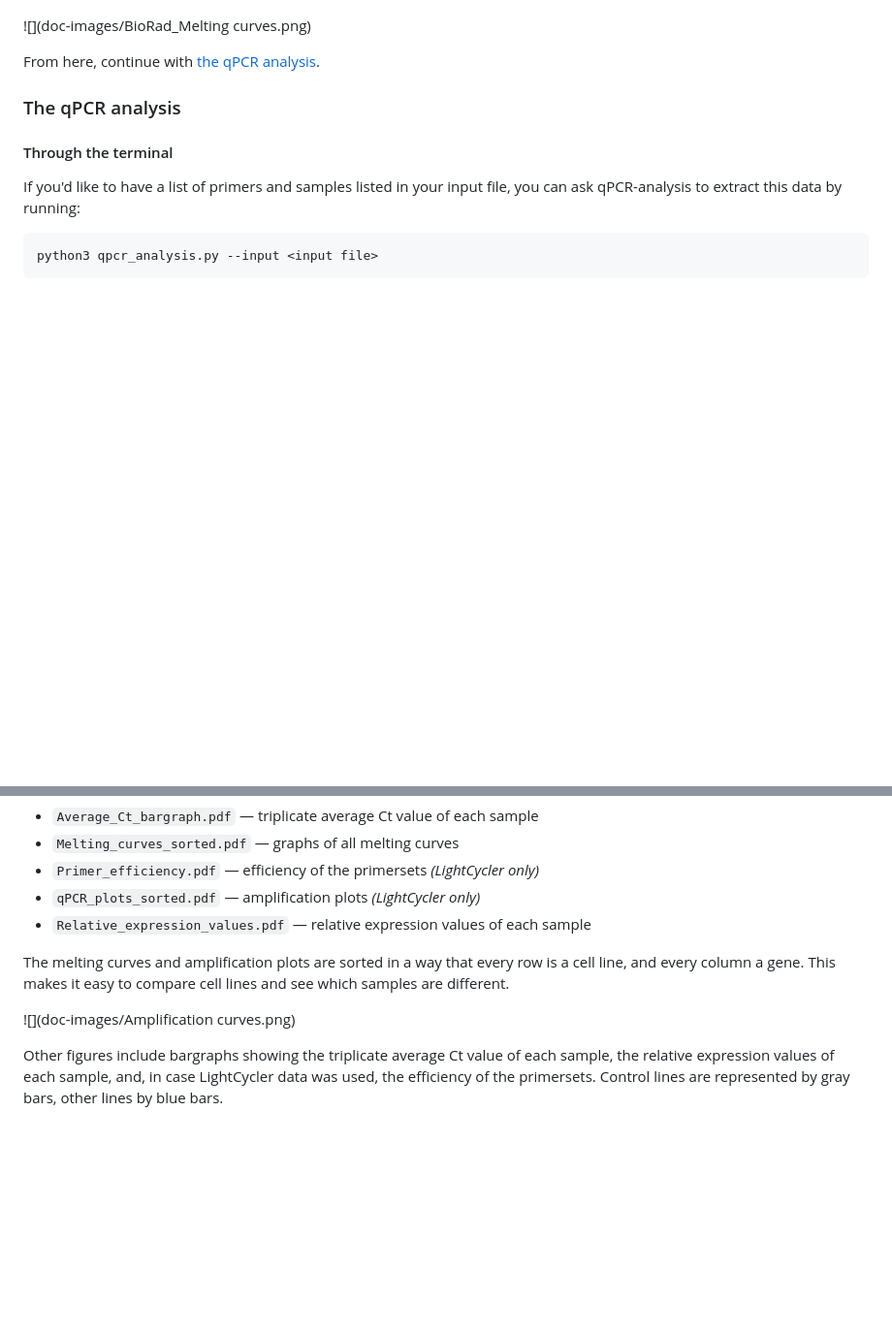
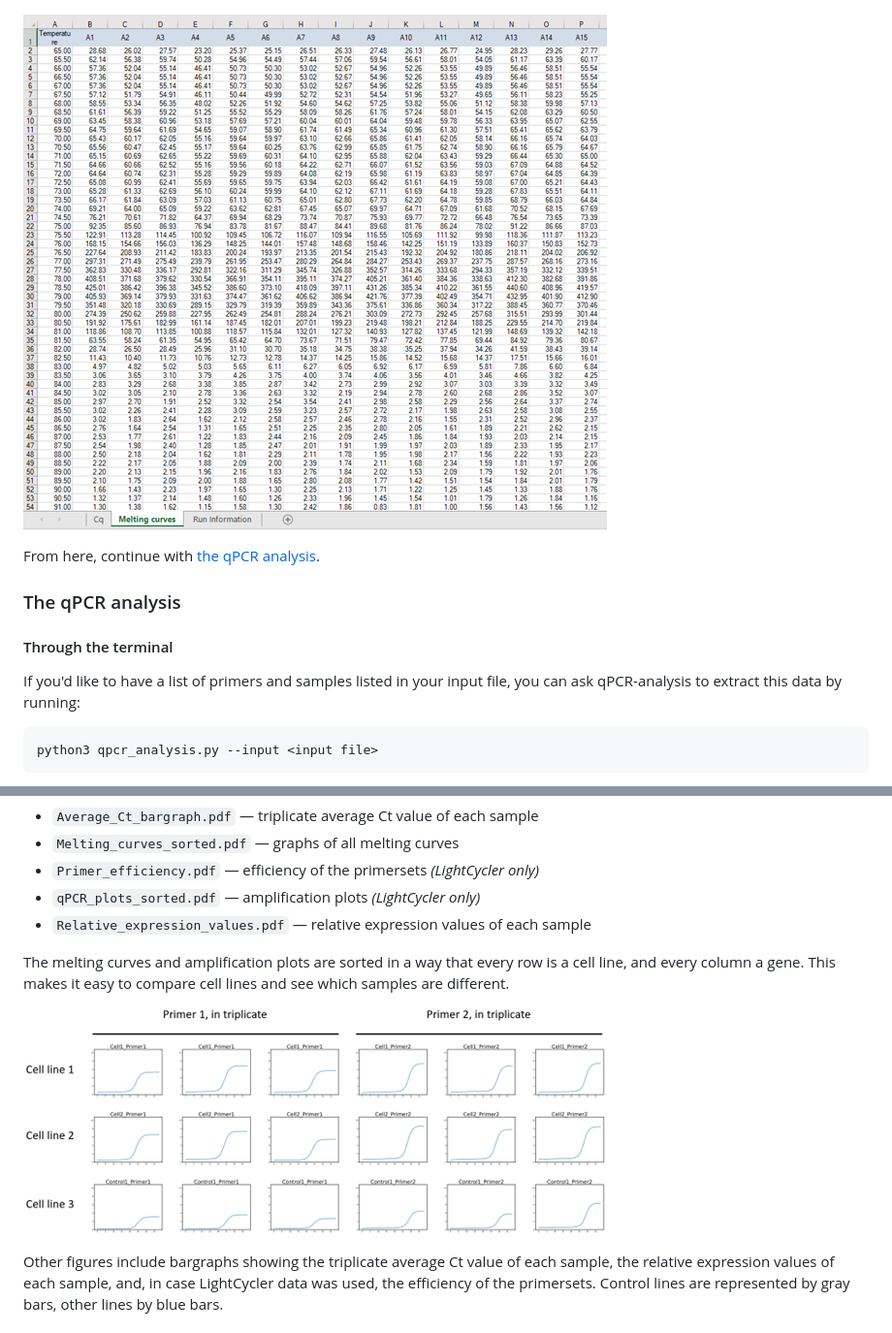
Before and after one commit to bjbvoesenek/qPCR-analysis, a Markdown page: README.md, 2 parts joined by grey strips. Shown: that part at 97% size. Rendered like a GitHub page; blank space fills up the shorter version.

```diff
--- a/README.md
+++ b/README.md
@@ -116,7 +132,7 @@ Name this sheet "Melting curves".
 
 ![](doc-images/BioRad_Cq.png)
 
-![](doc-images/BioRad_Melting curves.png)
+![](doc-images/BioRad_melting_curves.png)
 
 From here, continue with [the qPCR analysis](#the-qpcr-analysis).
 
@@ -209,7 +225,7 @@ The melting curves and amplification plots are sorted in a way that every
  row is a cell line, and every column a gene.
 This makes it easy to compare cell lines and see which samples are different.
 
-![](doc-images/Amplification curves.png)
+![](doc-images/amplification_curves.png)
 
 Other figures include bargraphs showing the triplicate average
 Ct value of each sample, the relative expression values of each sample,
```
Also changed, not shown: other parts of README.md (+17 -1 lines), doc-images/BioRad_melting_curves.png (renamed from doc-images/BioRad_Melting curves.png), doc-images/LinReg_melting_curves.png (renamed from doc-images/LinReg_Melting curves.png), doc-images/amplification_curves.png (renamed from doc-images/Amplification curves.png).
